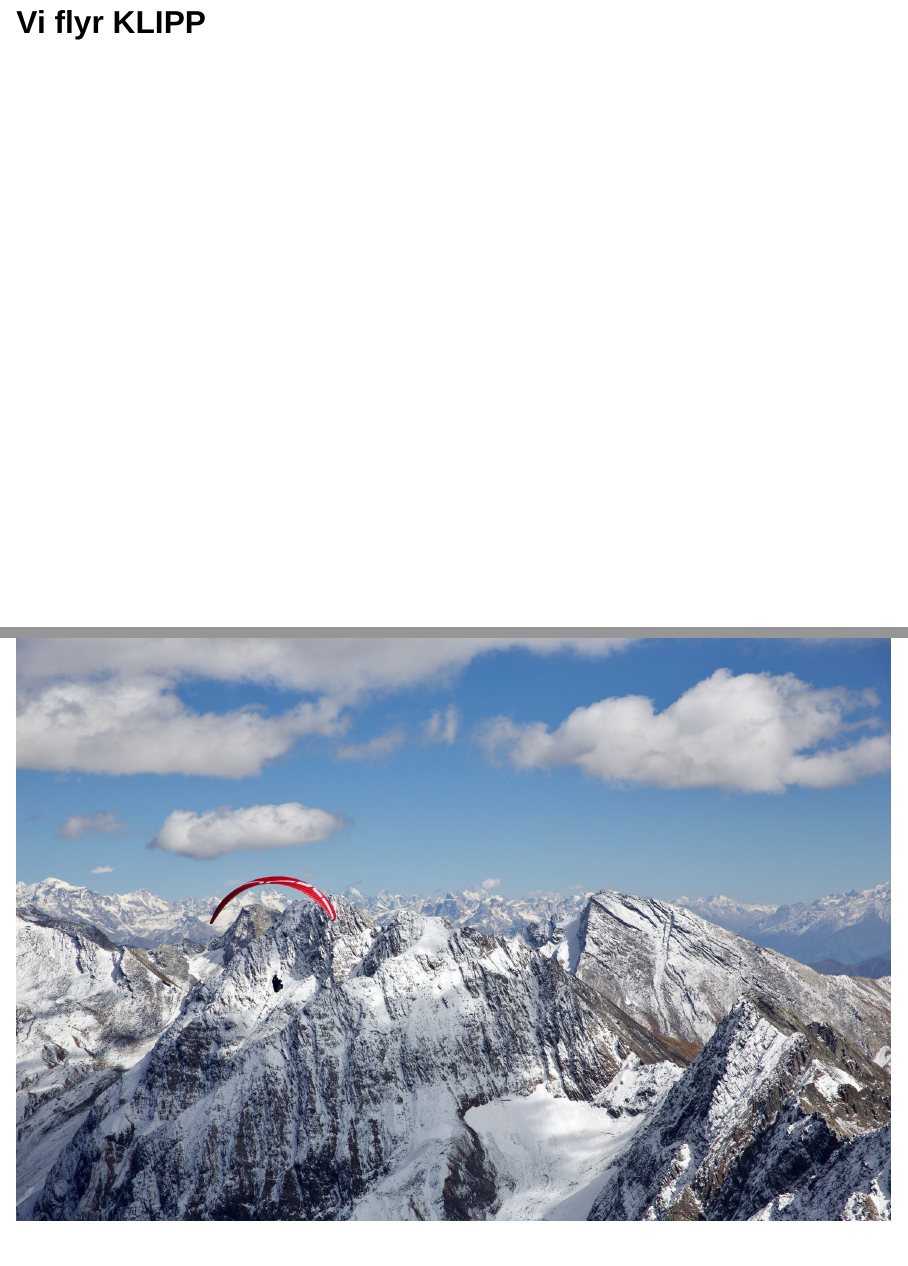
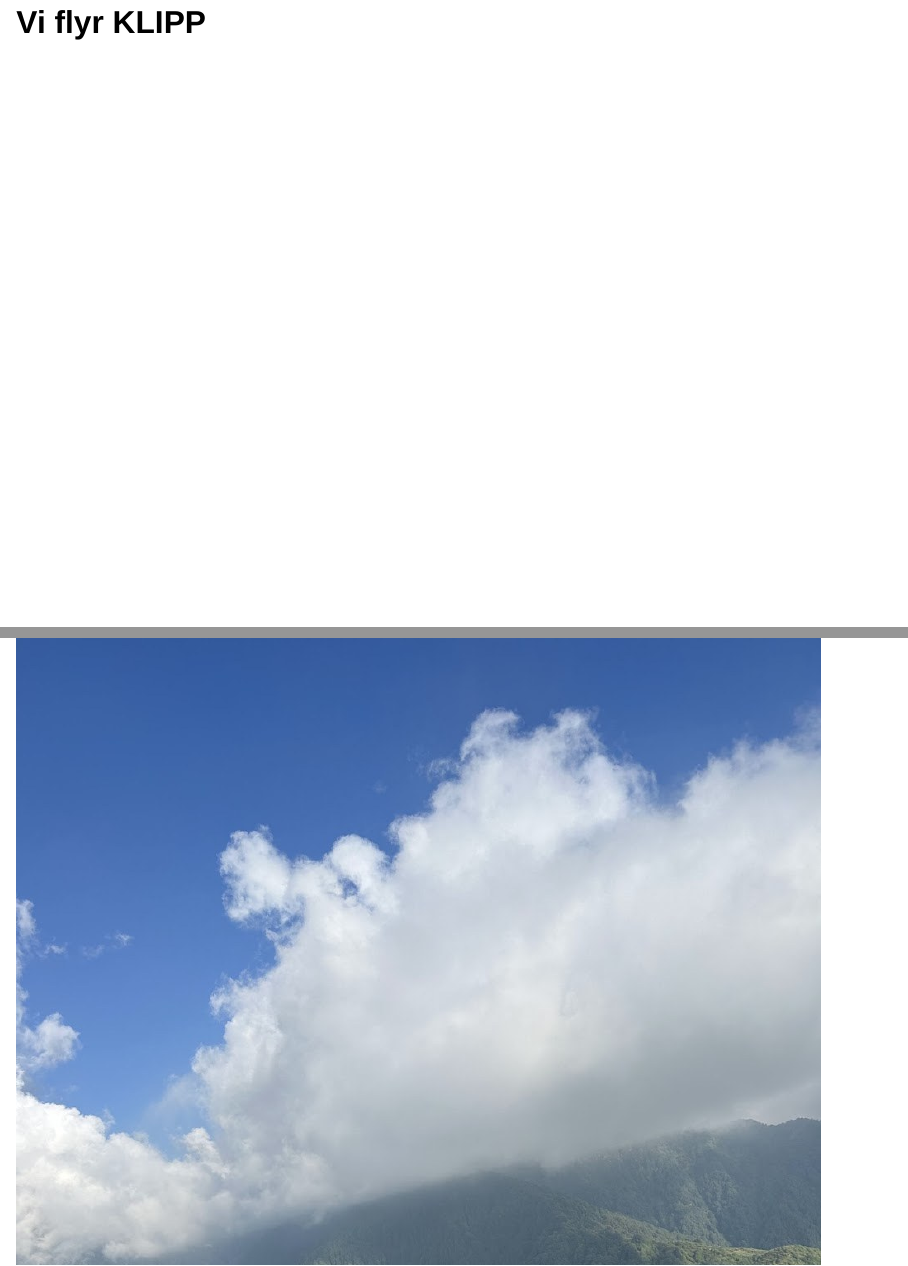
Before and after one commit to simeneide/blog, a Quarto document (himalaya/voss.qmd): pages 34 and 35 of 49 before the commit and pages 34 and 35 of 50 after it, joined at a grey line. Rendered offline with R 4.5, knitr and Pandoc in place of Quarto, with nearby package versions; drawn as Slidy slides in place of the format the file asks for.

Commit message:
Bytt Vi flyr-bildet til frontryggen
Det forrige bildet var innover i fjella, med snoedekt terreng. Poenget
paa dette slidet er de foerste minuttene etter start, saa bildet skal
vaere den groenne frontryggen rett over Bir.

````diff
--- a/himalaya/voss.qmd
+++ b/himalaya/voss.qmd
@@ -308,7 +308,7 @@ staaende mens du snakker.
 ## Vi flyr [KLIPP]{.where .where-clip}
 
 ```{=html}
-<img class="fullbleed" src="img/171722e4.jpg" alt="">
+<img class="fullbleed" src="img/9318f2ed.jpg" alt="">
 ```
 
 ::: {.notes}
````
Also changed, not shown: 1 other file.
